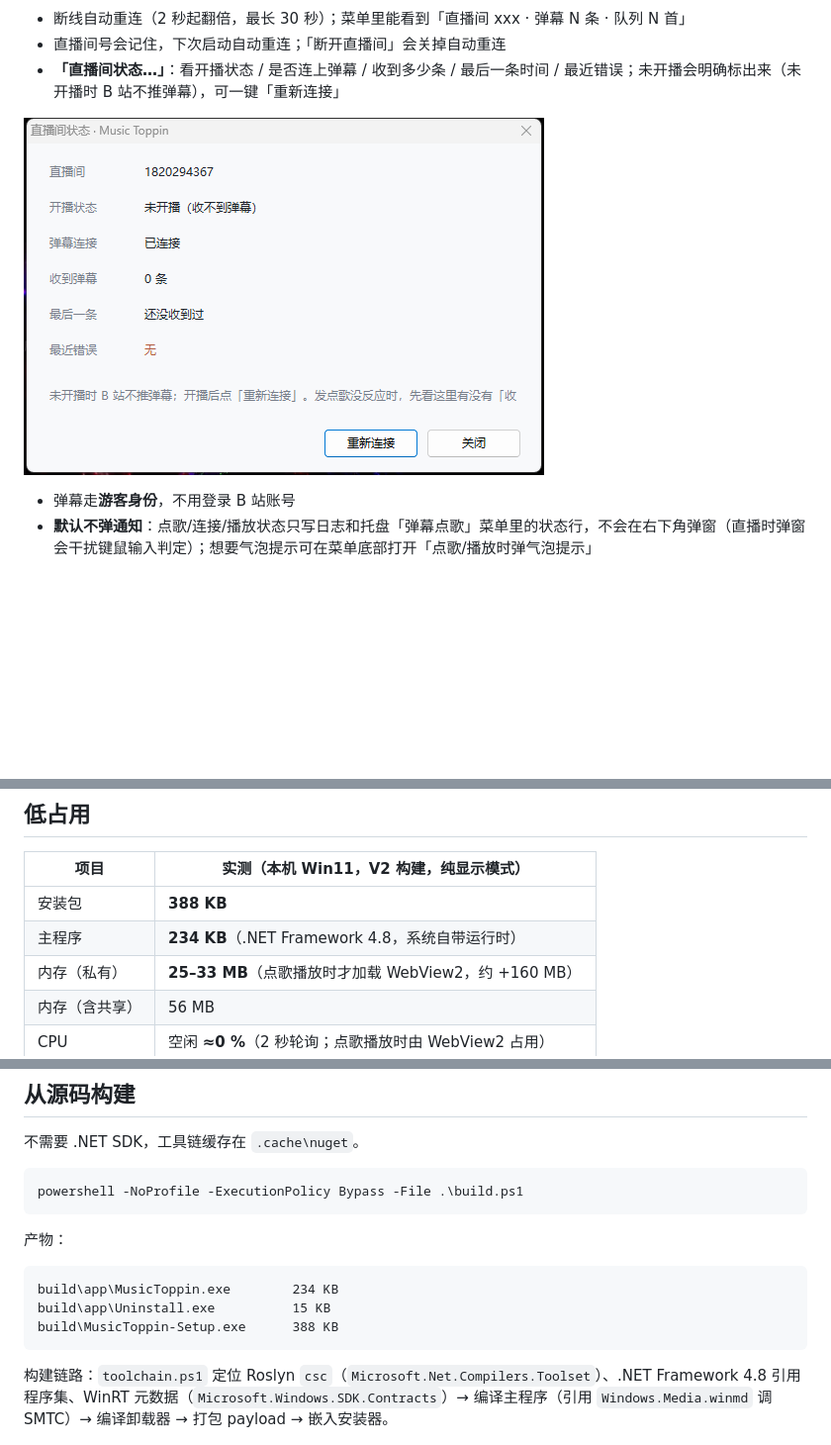
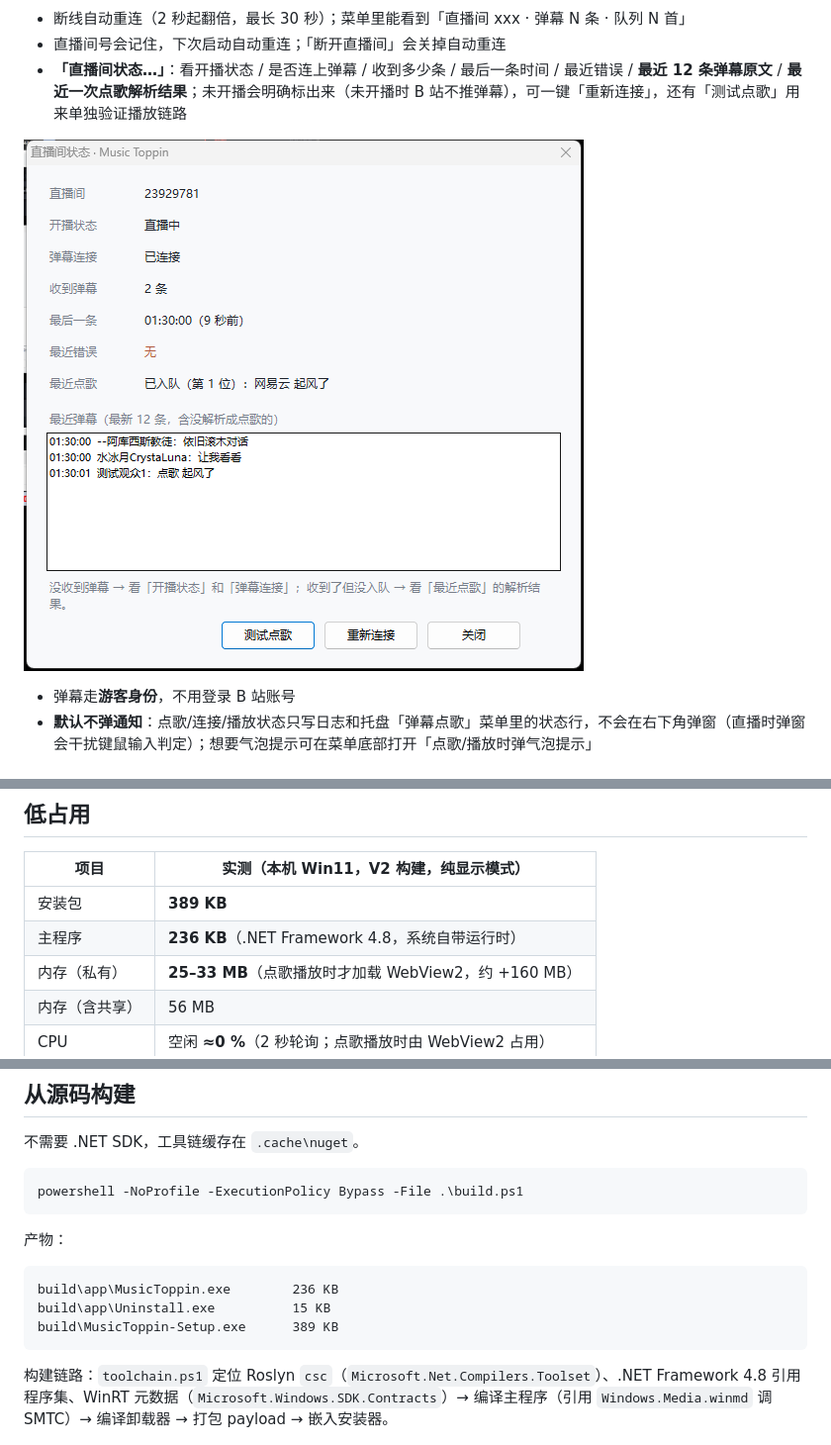
Before and after one commit to EonloveL/D-music_toppin, a Markdown page: README.md, 3 parts joined by grey strips. Shown at 99% size. Drawn GitHub-style; pictures changed too: docs/screenshots/live-status.png; blank space fills up the shorter version.

````diff
--- a/README.md
+++ b/README.md
@@ -91,7 +91,7 @@ Windows 的 SMTC 只暴露**当前**媒体项，协议里没有队列；第三
 ![叠加层下一首 + 提示](docs/screenshots/overlay-next.png)
 - 断线自动重连（2 秒起翻倍，最长 30 秒）；菜单里能看到「直播间 xxx · 弹幕 N 条 · 队列 N 首」
 - 直播间号会记住，下次启动自动重连；「断开直播间」会关掉自动重连
-- **「直播间状态…」**：看开播状态 / 是否连上弹幕 / 收到多少条 / 最后一条时间 / 最近错误；未开播会明确标出来（未开播时 B 站不推弹幕），可一键「重新连接」
+- **「直播间状态…」**：看开播状态 / 是否连上弹幕 / 收到多少条 / 最后一条时间 / 最近错误 / **最近 12 条弹幕原文** / **最近一次点歌解析结果**；未开播会明确标出来（未开播时 B 站不推弹幕），可一键「重新连接」，还有「测试点歌」用来单独验证播放链路
 
 ![直播间状态](docs/screenshots/live-status.png)
 - 弹幕走**游客身份**，不用登录 B 站账号
@@ -223,8 +223,8 @@ Uninstall.exe /S                                      静默卸载
 
 | 项目 | 实测（本机 Win11，V2 构建，纯显示模式） |
 |---|---|
-| 安装包 | **388 KB** |
-| 主程序 | **234 KB**（.NET Framework 4.8，系统自带运行时） |
+| 安装包 | **389 KB** |
+| 主程序 | **236 KB**（.NET Framework 4.8，系统自带运行时） |
 | 内存（私有） | **25–33 MB**（点歌播放时才加载 WebView2，约 +160 MB） |
 | 内存（含共享） | 56 MB |
 | CPU | 空闲 **≈0 %**（2 秒轮询；点歌播放时由 WebView2 占用） |
@@ -250,9 +250,9 @@ powershell -NoProfile -ExecutionPolicy Bypass -File .\build.ps1
 产物：
 
 ```
-build\app\MusicToppin.exe        234 KB
+build\app\MusicToppin.exe        236 KB
 build\app\Uninstall.exe          15 KB
-build\MusicToppin-Setup.exe      388 KB
+build\MusicToppin-Setup.exe      389 KB
 ```
 
 构建链路：`toolchain.ps1` 定位 Roslyn `csc`（`Microsoft.Net.Compilers.Toolset`）、.NET Framework 4.8 引用程序集、WinRT 元数据（`Microsoft.Windows.SDK.Contracts`）→ 编译主程序（引用 `Windows.Media.winmd` 调 SMTC）→ 编译卸载器 → 打包 payload → 嵌入安装器。
````
Also changed, not shown: other parts of README.md (+1 -1 lines), docs/v2-handoff.md (+2 -1 lines), 2 other files.
